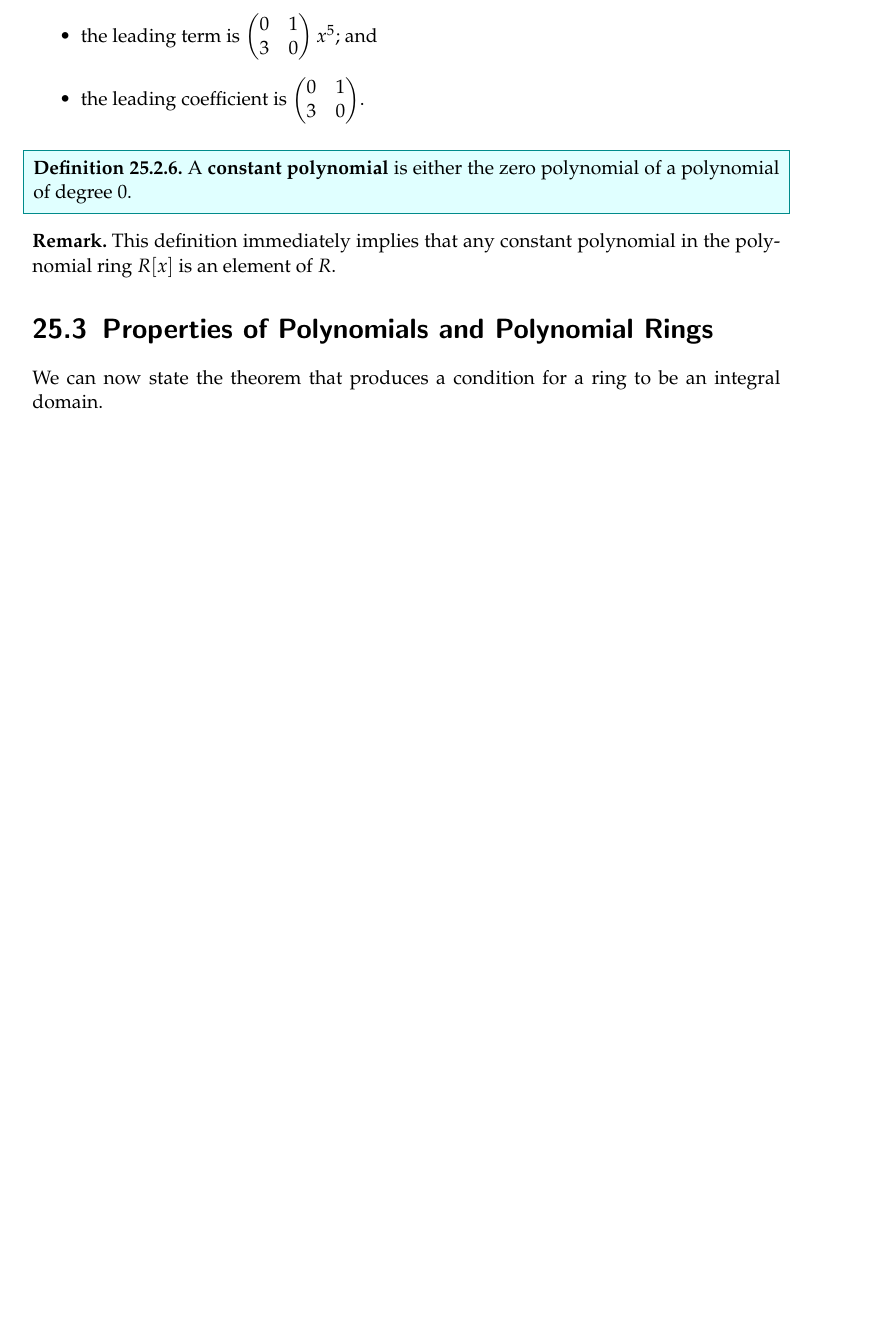
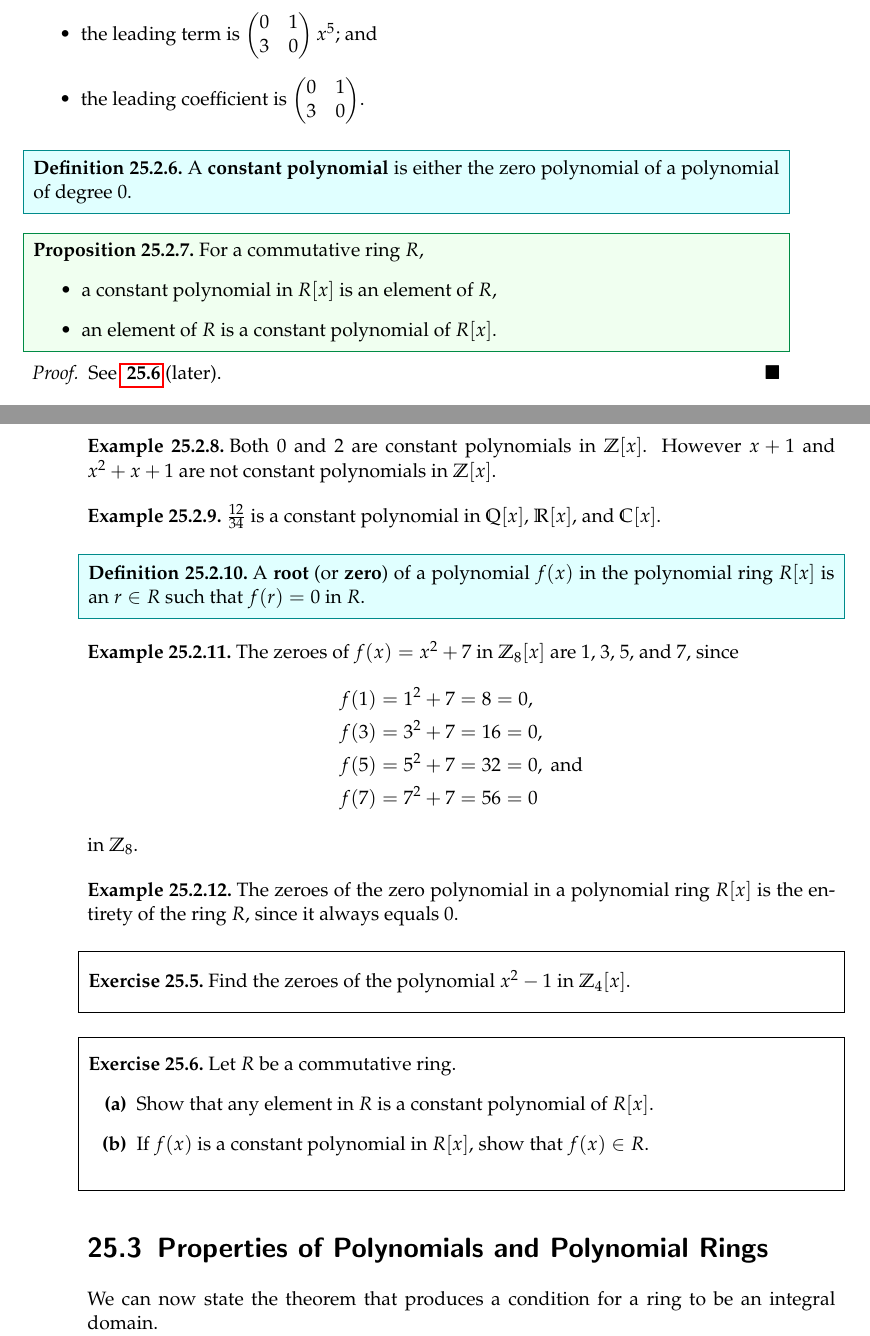
Before and after one commit to PhotonicGluon/Abstract-Algebra-Book, a LaTeX thesis (book.tex, which reads part2/polynomial-rings.tex): part of page 8 of 10 before the commit and two parts of pages 8 and 9 of 11 after it, the two joined at a grey line, cut so that both start at the same text, the shorter picture padded with empty space. Compiled offline with pdfLaTeX.

Commit message:
Add more to terminology of polynomials

```diff
--- a/part2/polynomial-rings.tex
+++ b/part2/polynomial-rings.tex
@@ -278,9 +278,50 @@ We end this section by noting what form $R[x]$ takes when $x$ is \textit{not} a
 \begin{definition}
     A \textbf{constant polynomial}\index{constant polynomial} is either the zero polynomial of a polynomial of degree 0.
 \end{definition}
-\begin{remark}
-    This definition immediately implies that any constant polynomial in the polynomial ring $R[x]$ is an element of $R$.
-\end{remark}
+\begin{proposition}
+    For a commutative ring $R$,
+    \begin{itemize}
+        \item a constant polynomial in $R[x]$ is an element of $R$,
+        \item an element of $R$ is a constant polynomial of $R[x]$.
+    \end{itemize}
+\end{proposition}
+\begin{proof}
+    See \myref{exercise-constant-polynomial-iff-ring-element} (later).
+\end{proof}
+\begin{example}
+    Both 0 and 2 are constant polynomials in $\Z[x]$. However $x + 1$ and $x^2 + x + 1$ are not constant polynomials in $\Z[x]$.
+\end{example}
+\begin{example}
+    $\frac{12}{34}$ is a constant polynomial in $\Q[x]$, $\R[x]$, and $\C[x]$.
+\end{example}
+
+\begin{definition}
+    A \textbf{root}\index{polynomial!roots} (or \textbf{zero}\index{polynomial!zeroes}) of a polynomial $f(x)$ in the polynomial ring $R[x]$ is an $r \in R$ such that $f(r) = 0$ in $R$.
+\end{definition}
+\begin{example}
+    The zeroes of $f(x) = x^2+7$ in $\Z_8[x]$ are 1, 3, 5, and 7, since
+    \begin{align*}
+        f(1) &= 1^2 + 7 = 8 = 0,\\
+        f(3) &= 3^2 + 7 = 16 = 0,\\
+        f(5) &= 5^2 + 7 = 32 = 0, \text{ and}\\
+        f(7) &= 7^2 + 7 = 56 = 0
+    \end{align*}
+    in $\Z_8$.
+\end{example}
+\begin{example}
+    The zeroes of the zero polynomial in a polynomial ring $R[x]$ is the entirety of the ring $R$, since it always equals 0.
+\end{example}
+
+\begin{exercise}
+    Find the zeroes of the polynomial $x^2-1$ in $\Z_4[x]$.
+\end{exercise}
+\begin{exercise}\label{exercise-constant-polynomial-iff-ring-element}
+    Let $R$ be a commutative ring.
+    \begin{partquestions}{\alph*}
+        \item Show that any element in $R$ is a constant polynomial of $R[x]$.
+        \item If $f(x)$ is a constant polynomial in $R[x]$, show that $f(x) \in R$.
+    \end{partquestions}
+\end{exercise}
 
 \section{Properties of Polynomials and Polynomial Rings}
 We can now state the theorem that produces a condition for a ring to be an integral domain.
```
Also changed, not shown: part2/exercise-solutions/polynomial-rings.tex (+15 -0 lines).
